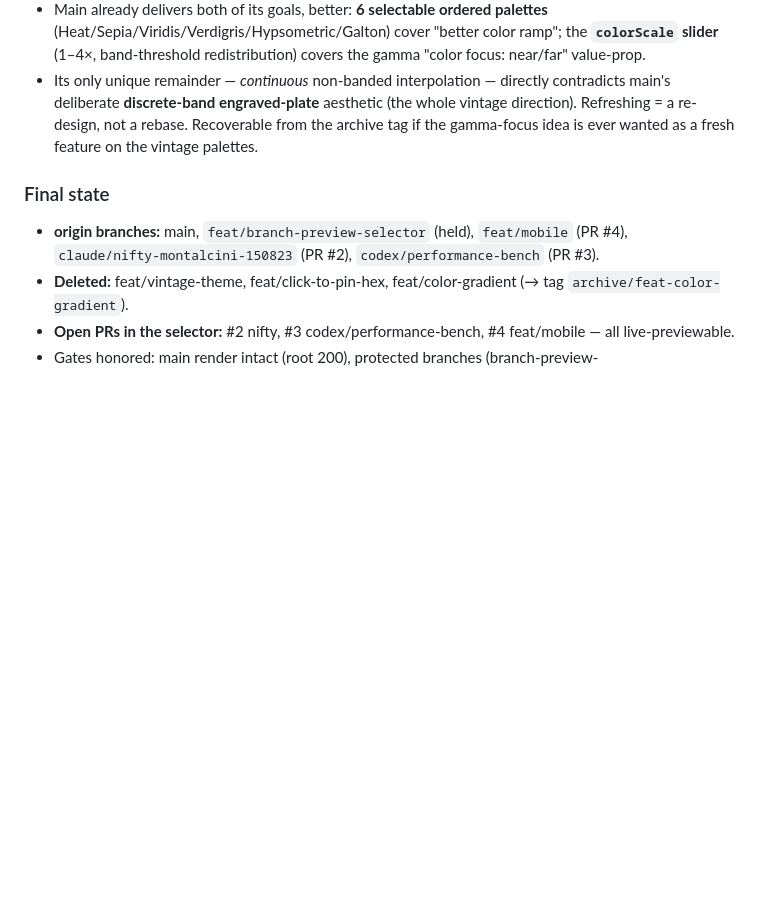
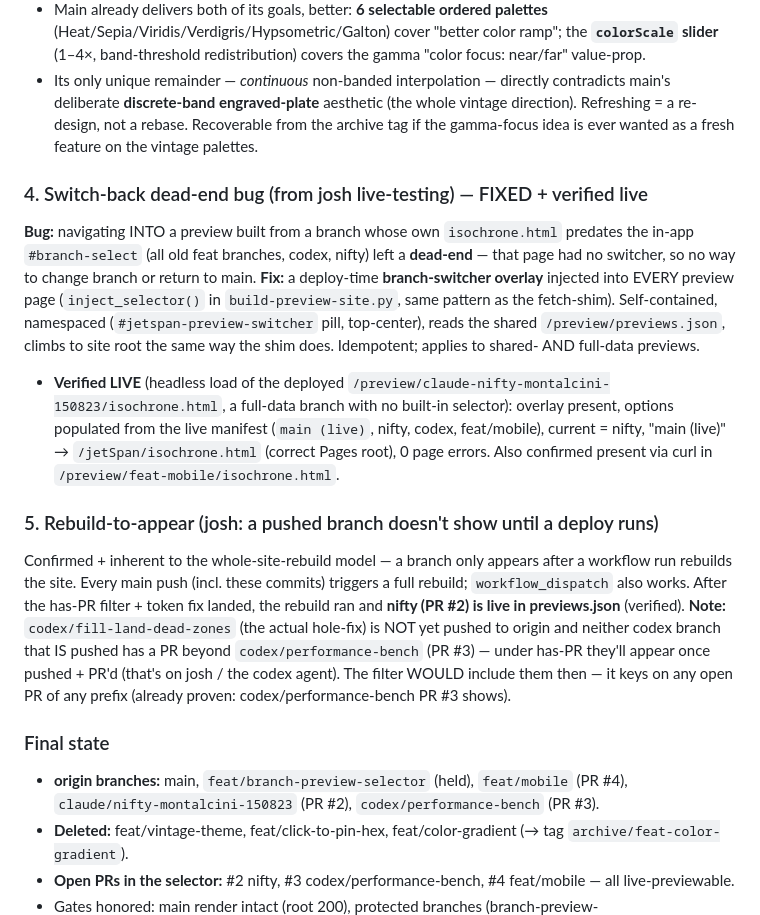
Before and after one commit to tink3rtanner/jetSpan, a Markdown page: PREVIEW-SELECTOR-STATUS.md, the part around the change. Rendered like a GitHub page; blank space fills up the shorter version.

Commit message:
docs: task 2 — switch-back overlay fix + rebuild-to-appear notes (verified live)
Co-Authored-By: Claude Opus 4.8 (1M context) <noreply@anthropic.com>
Claude-Session: https://claude.ai/code/session_018TbgRsk1CjfCHUGwTo2jCx

Agent: adhoc
Session: 49d3429d

```diff
--- a/PREVIEW-SELECTOR-STATUS.md
+++ b/PREVIEW-SELECTOR-STATUS.md
@@ -105,6 +105,14 @@ Re-confirmed `git log main..origin/<b>` empty at delete time before removing:
 - Main already delivers both of its goals, better: **6 selectable ordered palettes** (Heat/Sepia/Viridis/Verdigris/Hypsometric/Galton) cover "better color ramp"; the **`colorScale` slider** (1–4×, band-threshold redistribution) covers the gamma "color focus: near/far" value-prop.
 - Its only unique remainder — *continuous* non-banded interpolation — directly contradicts main's deliberate **discrete-band engraved-plate** aesthetic (the whole vintage direction). Refreshing = a re-design, not a rebase. Recoverable from the archive tag if the gamma-focus idea is ever wanted as a fresh feature on the vintage palettes.
 
+### 4. Switch-back dead-end bug (from josh live-testing) — FIXED + verified live
+**Bug:** navigating INTO a preview built from a branch whose own `isochrone.html` predates the in-app `#branch-select` (all old feat branches, codex, nifty) left a **dead-end** — that page had no switcher, so no way to change branch or return to main.
+**Fix:** a deploy-time **branch-switcher overlay** injected into EVERY preview page (`inject_selector()` in `build-preview-site.py`, same pattern as the fetch-shim). Self-contained, namespaced (`#jetspan-preview-switcher` pill, top-center), reads the shared `/preview/previews.json`, climbs to site root the same way the shim does. Idempotent; applies to shared- AND full-data previews.
+- **Verified LIVE** (headless load of the deployed `/preview/claude-nifty-montalcini-150823/isochrone.html`, a full-data branch with no built-in selector): overlay present, options populated from the live manifest (`main (live)`, nifty, codex, feat/mobile), current = nifty, "main (live)" → `/jetSpan/isochrone.html` (correct Pages root), 0 page errors. Also confirmed present via curl in `/preview/feat-mobile/isochrone.html`.
+
+### 5. Rebuild-to-appear (josh: a pushed branch doesn't show until a deploy runs)
+Confirmed + inherent to the whole-site-rebuild model — a branch only appears after a workflow run rebuilds the site. Every main push (incl. these commits) triggers a full rebuild; `workflow_dispatch` also works. After the has-PR filter + token fix landed, the rebuild ran and **nifty (PR #2) is live in previews.json** (verified). **Note:** `codex/fill-land-dead-zones` (the actual hole-fix) is NOT yet pushed to origin and neither codex branch that IS pushed has a PR beyond `codex/performance-bench` (PR #3) — under has-PR they'll appear once pushed + PR'd (that's on josh / the codex agent). The filter WOULD include them then — it keys on any open PR of any prefix (already proven: codex/performance-bench PR #3 shows).
+
 ### Final state
 - **origin branches:** main, `feat/branch-preview-selector` (held), `feat/mobile` (PR #4), `claude/nifty-montalcini-150823` (PR #2), `codex/performance-bench` (PR #3).
 - **Deleted:** feat/vintage-theme, feat/click-to-pin-hex, feat/color-gradient (→ tag `archive/feat-color-gradient`).
```
